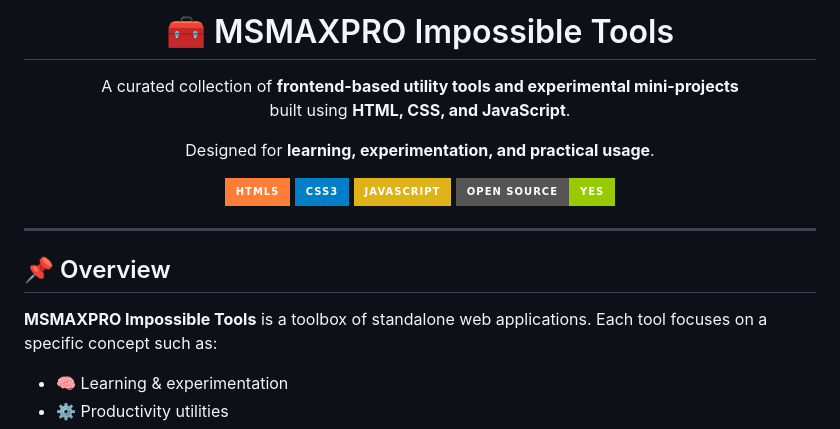
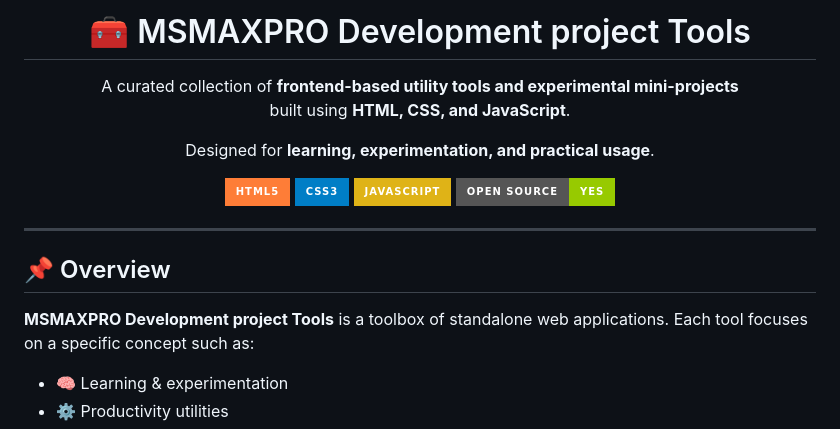
Before and after one commit to MSMAXPRO/MSMAXPRO-Development-project-TooLS, a Markdown page: README.md, the part around the change. Rendered like a GitHub page; badges without logos.

```diff
--- a/README.md
+++ b/README.md
@@ -1,6 +1,6 @@
 <div align="center">
 
-<h1>🧰 MSMAXPRO Impossible Tools</h1>
+<h1>🧰 MSMAXPRO Development project Tools</h1>
 
 <p>
 A curated collection of <b>frontend-based utility tools and experimental mini-projects</b><br>
@@ -23,7 +23,7 @@ Designed for <b>learning, experimentation, and practical usage</b>.
 <h2>📌 Overview</h2>
 
 <p>
-<b>MSMAXPRO Impossible Tools</b> is a toolbox of standalone web applications.
+<b>MSMAXPRO Development project Tools</b> is a toolbox of standalone web applications.
 Each tool focuses on a specific concept such as:
 </p>
 
```
